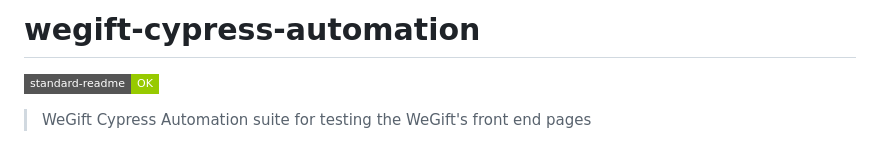
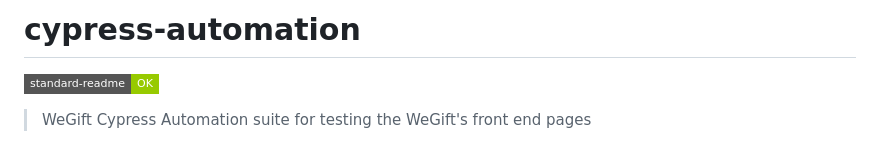
Before and after one commit to p00rnima/Cypress-From_Scratch, a Markdown page: README.md, the part around the change. Rendered like a GitHub page; badges without logos.

```diff
--- a/README.md
+++ b/README.md
@@ -1,4 +1,4 @@
-# wegift-cypress-automation
+# cypress-automation
 
 [![standard-readme compliant](https://img.shields.io/badge/standard--readme-OK-green.svg?style=flat-square)](https://github.com/RichardLitt/standard-readme)
 
```
